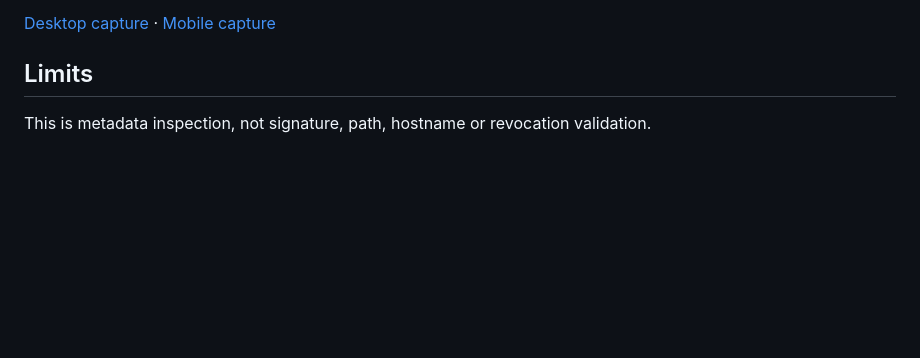
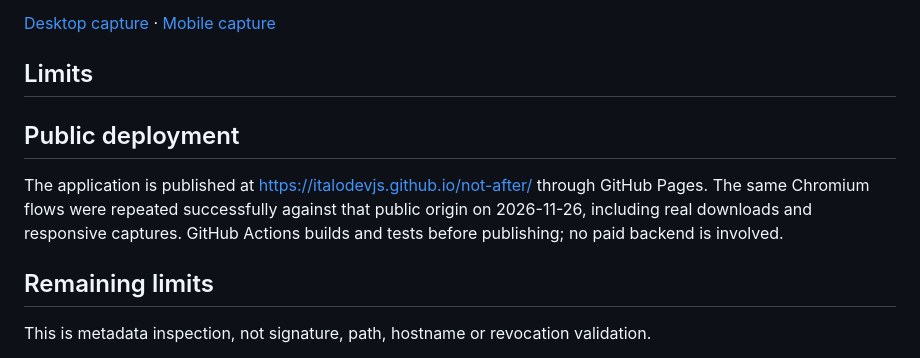
Before and after one commit to italodevjs/not-after, a Markdown page: docs/VERIFICATION.md, the part around the change. Rendered like a GitHub page; blank space fills up the shorter version.

```diff
--- a/docs/VERIFICATION.md
+++ b/docs/VERIFICATION.md
@@ -24,6 +24,12 @@ Real screenshots were inspected for typography, alignment, hierarchy, control de
 
 ## Limits
 
+## Public deployment
+
+The application is published at https://italodevjs.github.io/not-after/ through GitHub Pages. The same Chromium flows were repeated successfully against that public origin on 2026-11-26, including real downloads and responsive captures. GitHub Actions builds and tests before publishing; no paid backend is involved.
+
+## Remaining limits
+
 This is metadata inspection, not signature, path, hostname or revocation validation.
 
 The screenshots and automated browser flows do not establish exhaustive accessibility, every device, perceptual audio synchronization or production reliability. Tests use synthetic public certificates/geometry, the credited NASA sample and original rhythm data, without private customer inputs.
```
Also changed, not shown: CHANGELOG.md (+3 -2 lines), README.md (+2 -0 lines), docs/screenshots/desktop.png, docs/screenshots/mobile.png.
